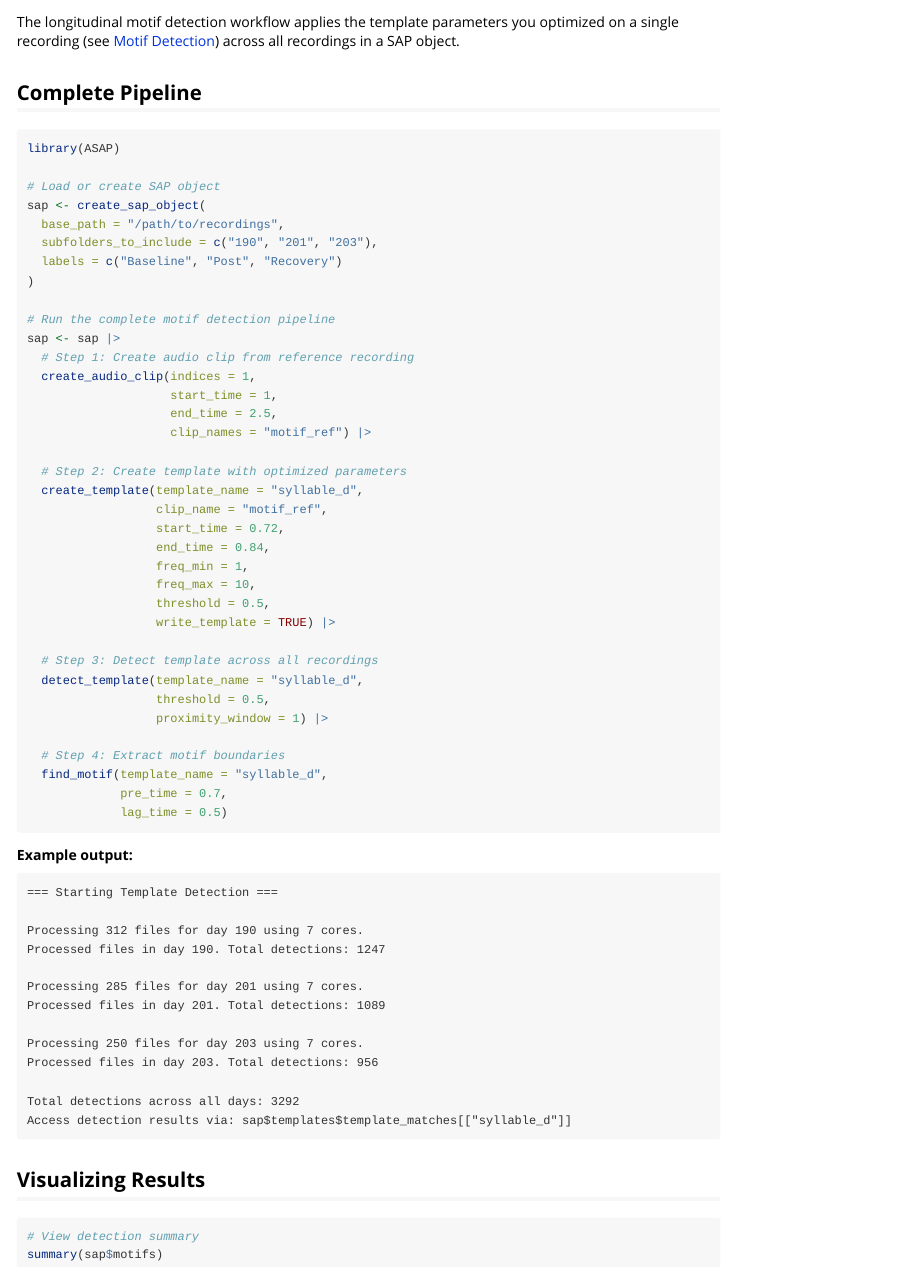
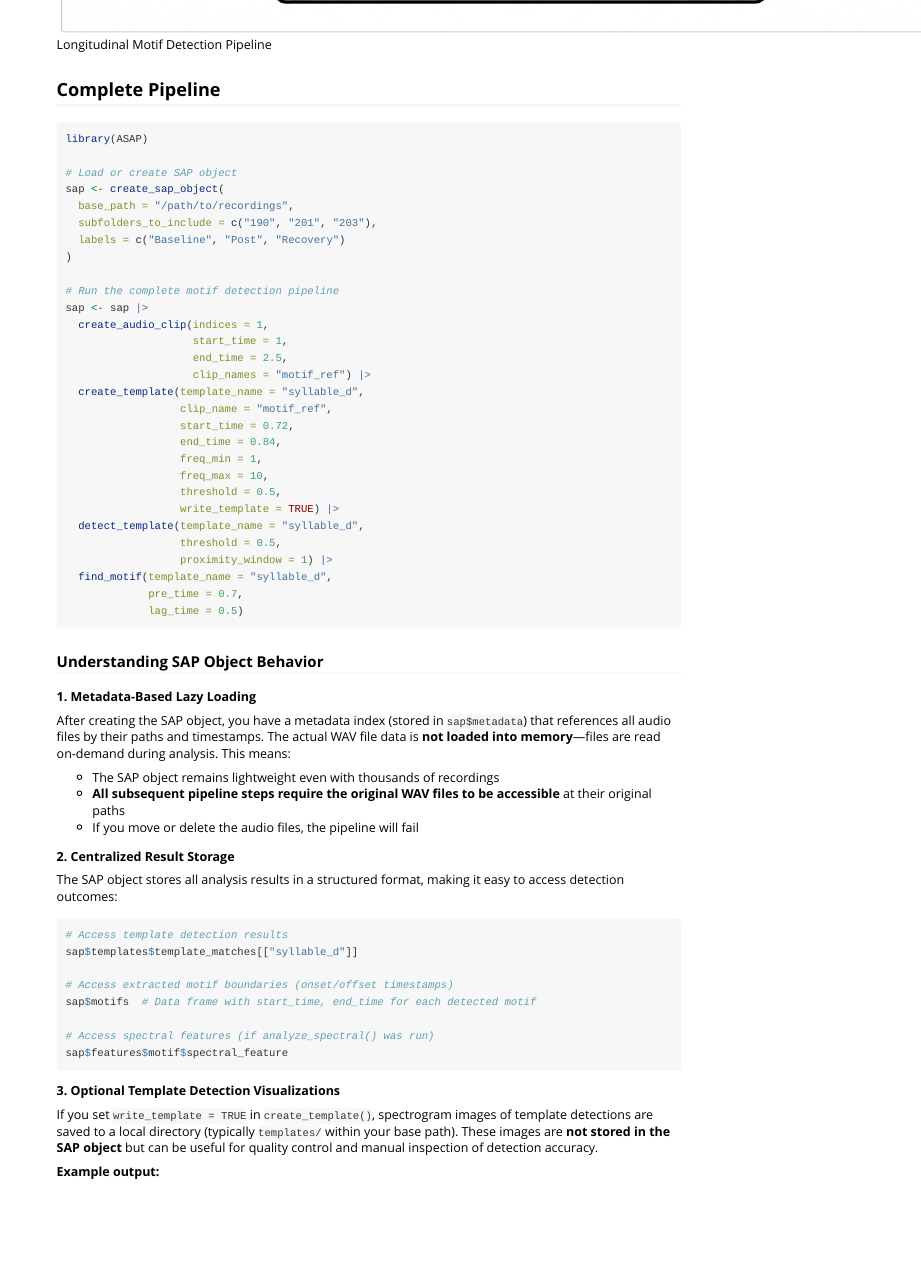
Before and after one commit to LXiao06/ASAP, an R Markdown document (vignettes/longitudinal_motif_detection.Rmd): the page in a window 1100 px wide, from 330 px down before the commit and from 1220 px down after it. Rendered offline with R 4.5, knitr and Pandoc, with nearby package versions; long lines of code are wrapped.

Commit message:
Add pipeline flowchart

````diff
--- a/vignettes/longitudinal_motif_detection.Rmd
+++ b/vignettes/longitudinal_motif_detection.Rmd
@@ -34,6 +34,8 @@
 optimized on a single recording (see [Motif Detection](motif_detection.html))
 across all recordings in a SAP object.
 
+![Longitudinal Motif Detection Pipeline](figures/longitudinal_pipeline.png)
+
 ## Complete Pipeline
 
 ```{r pipeline, eval = FALSE}
@@ -48,13 +50,10 @@
 
 # Run the complete motif detection pipeline
 sap <- sap |>
-  # Step 1: Create audio clip from reference recording
   create_audio_clip(indices = 1,
                     start_time = 1,
                     end_time = 2.5,
                     clip_names = "motif_ref") |>
-
-  # Step 2: Create template with optimized parameters
   create_template(template_name = "syllable_d",
                   clip_name = "motif_ref",
                   start_time = 0.72,
@@ -63,17 +62,50 @@
                   freq_max = 10,
                   threshold = 0.5,
                   write_template = TRUE) |>
-
-  # Step 3: Detect template across all recordings
   detect_template(template_name = "syllable_d",
                   threshold = 0.5,
                   proximity_window = 1) |>
-
-  # Step 4: Extract motif boundaries
   find_motif(template_name = "syllable_d",
              pre_time = 0.7,
              lag_time = 0.5)
 ```
+
+### Understanding SAP Object Behavior
+
+**1. Metadata-Based Lazy Loading**
+
+After creating the SAP object, you have a metadata index (stored in `sap$metadata`)
+that references all audio files by their paths and timestamps. The actual WAV file
+data is **not loaded into memory**—files are read on-demand during analysis. This
+means:
+
+- The SAP object remains lightweight even with thousands of recordings
+- **All subsequent pipeline steps require the original WAV files to be accessible**
+  at their original paths
+- If you move or delete the audio files, the pipeline will fail
+
+**2. Centralized Result Storage**
+
+The SAP object stores all analysis results in a structured format, making it easy
+to access detection outcomes:
+
+```r
+# Access template detection results
+sap$templates$template_matches[["syllable_d"]]
+
+# Access extracted motif boundaries (onset/offset timestamps)
+sap$motifs  # Data frame with start_time, end_time for each detected motif
+
+# Access spectral features (if analyze_spectral() was run)
+sap$features$motif$spectral_feature
+```
+
+**3. Optional Template Detection Visualizations**
+
+If you set `write_template = TRUE` in `create_template()`, spectrogram images
+of template detections are saved to a local directory (typically `templates/`
+within your base path). These images are **not stored in the SAP object** but
+can be useful for quality control and manual inspection of detection accuracy.
 
 **Example output:**
 
````
Also changed, not shown: vignettes/single_wav_analysis.Rmd (+1 -1 lines), vignettes/figures/longitudinal_pipeline.png (added).
